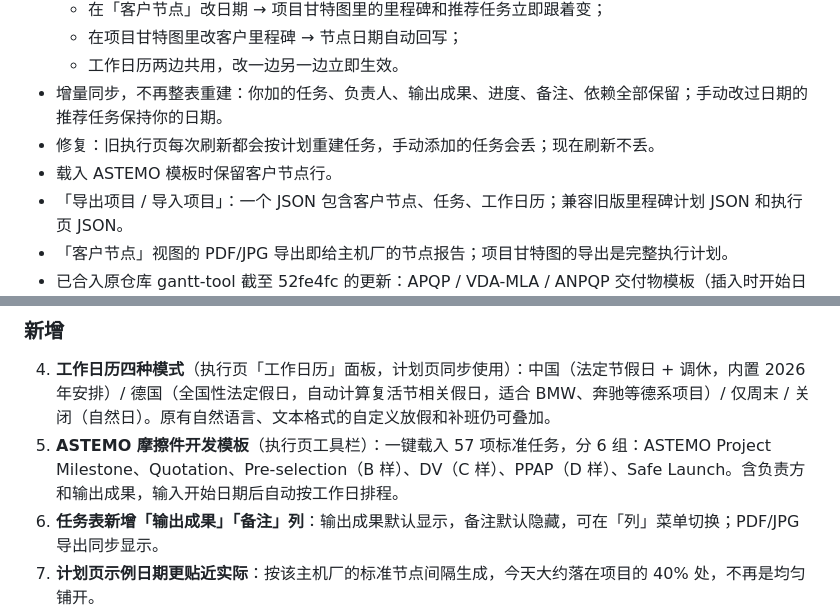
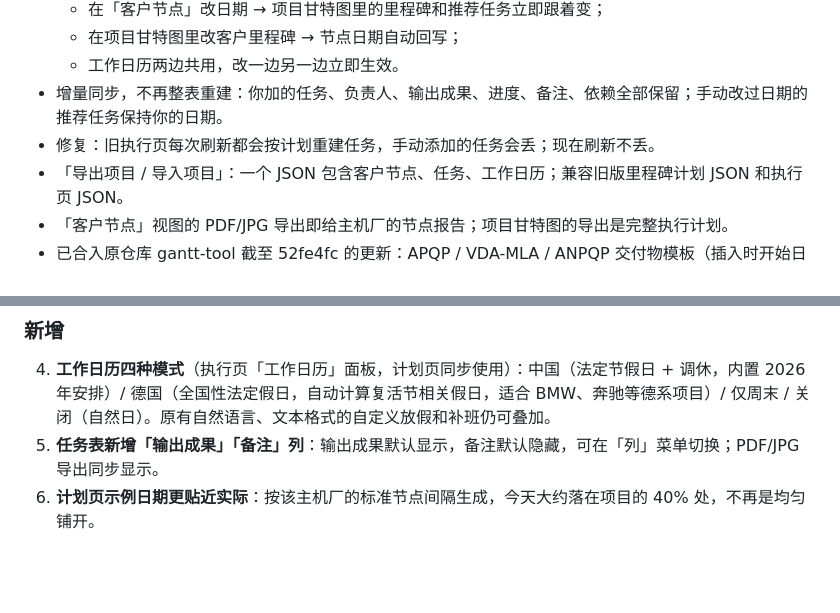
Before and after one commit to astemo6/ProjectPilot, a Markdown page: README.md, 2 parts joined by grey strips. Drawn GitHub-style; blank space fills up the shorter version.

Commit message:
移除 ASTEMO 模板: README.md

```diff
--- a/README.md
+++ b/README.md
@@ -9,7 +9,6 @@
   - 工作日历两边共用，改一边另一边立即生效。
 - 增量同步，不再整表重建：你加的任务、负责人、输出成果、进度、备注、依赖全部保留；手动改过日期的推荐任务保持你的日期。
 - 修复：旧执行页每次刷新都会按计划重建任务，手动添加的任务会丢；现在刷新不丢。
-- 载入 ASTEMO 模板时保留客户节点行。
 - 「导出项目 / 导入项目」：一个 JSON 包含客户节点、任务、工作日历；兼容旧版里程碑计划 JSON 和执行页 JSON。
 - 「客户节点」视图的 PDF/JPG 导出即给主机厂的节点报告；项目甘特图的导出是完整执行计划。
 - 已合入原仓库 gantt-tool 截至 52fe4fc 的更新：APQP / VDA-MLA / ANPQP 交付物模板（插入时开始日避开非工作日；ASTEMO 摩擦件模板也放进「模板」菜单）、MS Project XML 导入导出（导入后保留客户节点行）、带甘特图的 Excel（.xls）导出。
@@ -34,7 +33,6 @@
 
 ### 新增
 4. **工作日历四种模式**（执行页「工作日历」面板，计划页同步使用）：中国（法定节假日 + 调休，内置 2026 年安排）/ 德国（全国性法定假日，自动计算复活节相关假日，适合 BMW、奔驰等德系项目）/ 仅周末 / 关闭（自然日）。原有自然语言、文本格式的自定义放假和补班仍可叠加。
-5. **ASTEMO 摩擦件开发模板**（执行页工具栏）：一键载入 57 项标准任务，分 6 组：ASTEMO Project Milestone、Quotation、Pre-selection（B 样）、DV（C 样）、PPAP（D 样）、Safe Launch。含负责方和输出成果，输入开始日期后自动按工作日排程。
 6. **任务表新增「输出成果」「备注」列**：输出成果默认显示，备注默认隐藏，可在「列」菜单切换；PDF/JPG 导出同步显示。
 7. **计划页示例日期更贴近实际**：按该主机厂的标准节点间隔生成，今天大约落在项目的 40% 处，不再是均匀铺开。
 
```
